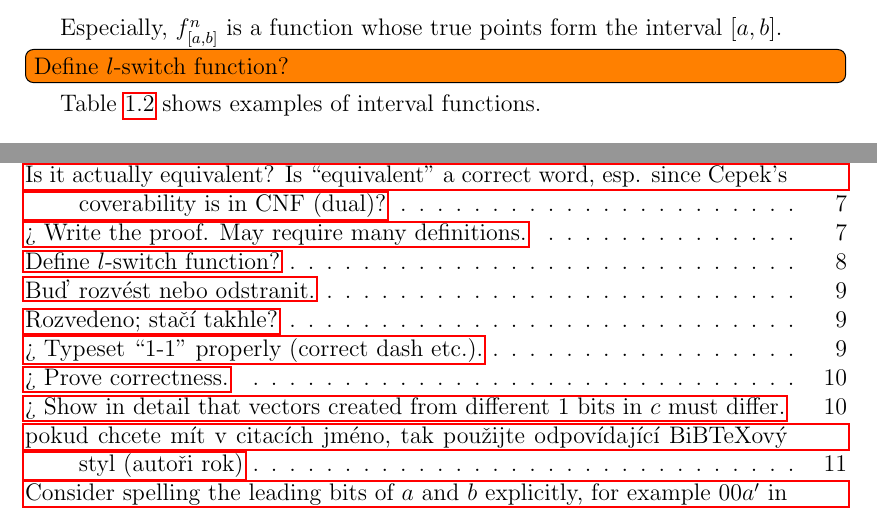
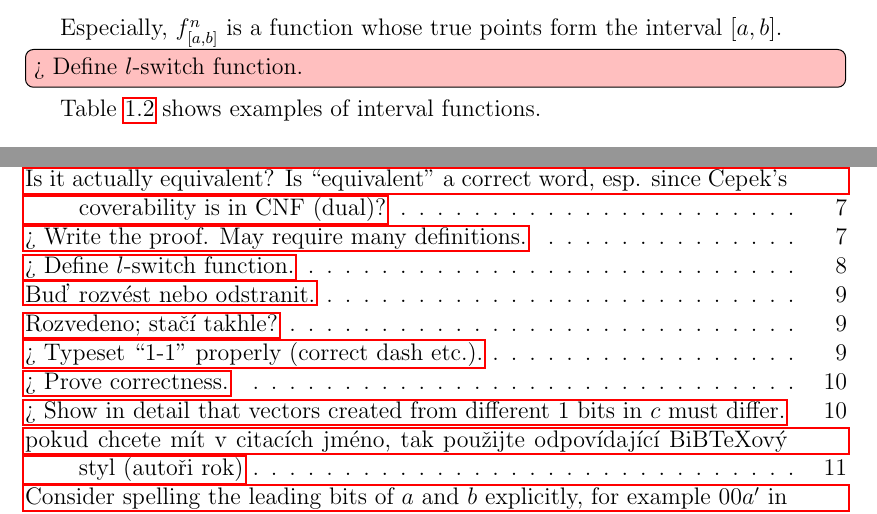
Before and after one commit to filipbartek/ibf, a LaTeX thesis (thesis.tex, which reads thesis/definitions.tex): two parts of pages 12 and 31 of 32, joined at a grey line, cut so that both start at the same text. Compiled offline with pdfLaTeX.

Commit message:
definitions: Change \todo to \todomaybe where appropriate

```diff
--- a/thesis/definitions.tex
+++ b/thesis/definitions.tex
@@ -532,7 +532,7 @@ Especially,
 $\intervalfn{f}{n}{a}{b}$ is a function
 whose true points form the interval $\interval{a}{b}$.
 
-\todo[inline]{Define $l$-switch function?}
+\todomaybe[inline]{Define $l$-switch function.}
 
 \Cref{tab:exampleintfns}
 shows
```
